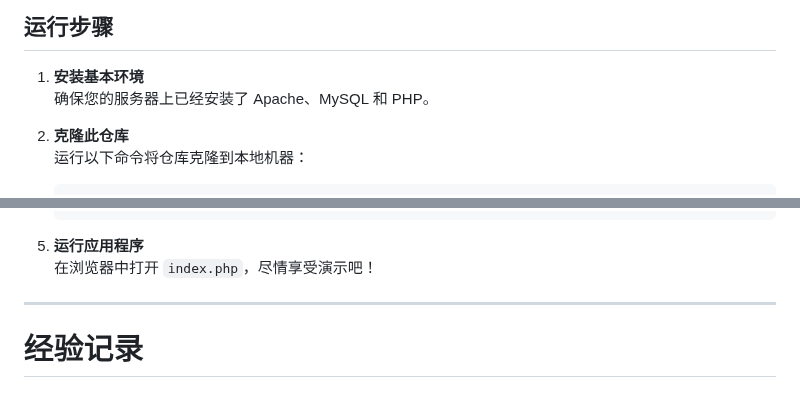
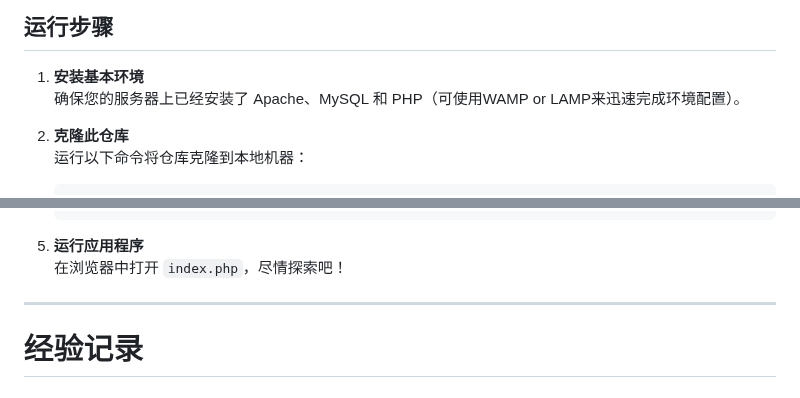
Before and after one commit to likeUMR/C2SML_Website, a Markdown page: README.md, 2 parts joined by grey strips. GitHub-like rendering.

````diff
--- a/README.md
+++ b/README.md
@@ -74,7 +74,7 @@ The demo is live at: [https://c2sml.cn/submission/index.php](https://c2sml.cn/su
 ## 运行步骤
 
 1. **安装基本环境**
-   确保您的服务器上已经安装了 Apache、MySQL 和 PHP。
+   确保您的服务器上已经安装了 Apache、MySQL 和 PHP（可使用WAMP or LAMP来迅速完成环境配置）。
 
 2. **克隆此仓库**
    运行以下命令将仓库克隆到本地机器：
@@ -95,7 +95,7 @@ The demo is live at: [https://c2sml.cn/submission/index.php](https://c2sml.cn/su
    ```
 
 5. **运行应用程序**
-   在浏览器中打开 `index.php`，尽情享受演示吧！
+   在浏览器中打开 `index.php`，尽情探索吧！
 
 ---
 
````
